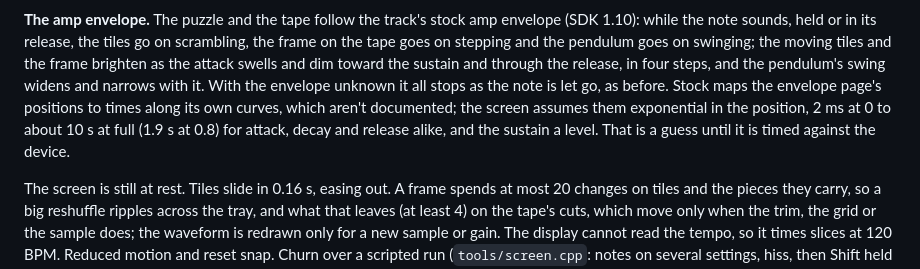
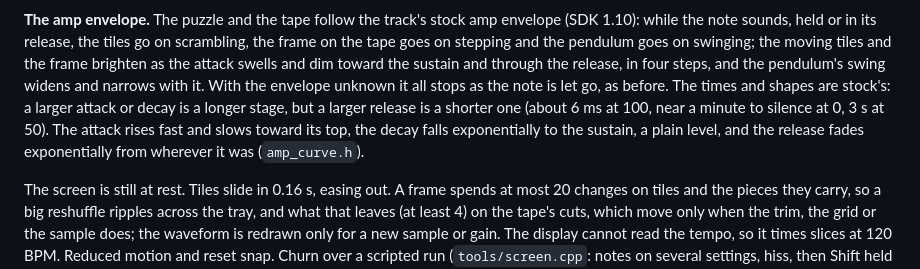
Before and after one commit to mmockett/OP-XY-Nonagon, a Markdown page: recur/README.md, the part around the change. GitHub-like rendering.

```diff
--- a/recur/README.md
+++ b/recur/README.md
@@ -320,11 +320,11 @@ pendulum goes on swinging; the moving tiles and the frame brighten as the
 attack swells and dim toward the sustain and through the release, in four
 steps, and the pendulum's swing widens and narrows with it. With the
 envelope unknown it all stops as the note is let go, as before.
-Stock maps the envelope page's positions to times along its own curves, which
-aren't documented; the screen assumes them exponential in the position, 2 ms
-at 0 to about 10 s at full (1.9 s at 0.8) for attack, decay and release
-alike, and the sustain a level. That is a guess until it is timed against
-the device.
+The times and shapes are stock's: a larger attack or decay is a longer
+stage, but a larger release is a shorter one (about 6 ms at 100, near a
+minute to silence at 0, 3 s at 50). The attack rises fast and slows toward
+its top, the decay falls exponentially to the sustain, a plain level, and the
+release fades exponentially from wherever it was (`amp_curve.h`).
 
 The screen is still at rest. Tiles slide in 0.16 s, easing out. A frame
 spends at most 20 changes on tiles and the pieces they carry, so a big
```
Also changed, not shown: ghost/README.md (+5 -5 lines), ghost/docs/controls-1x.png, recur/docs/controls-1x.png, recur/docs/controls.png, 11 other files.
